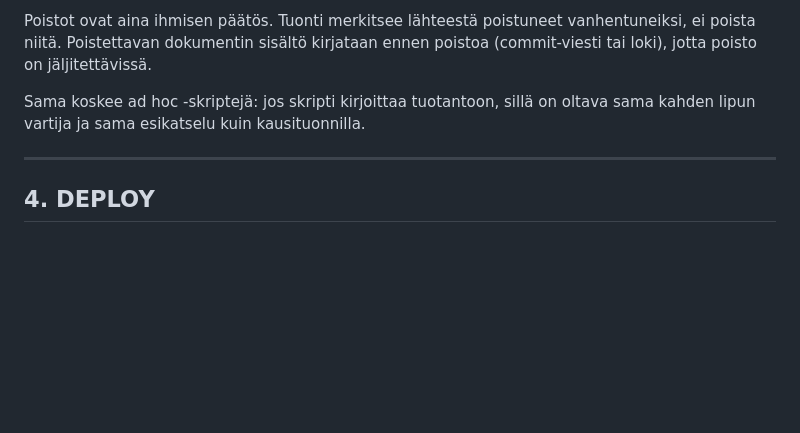
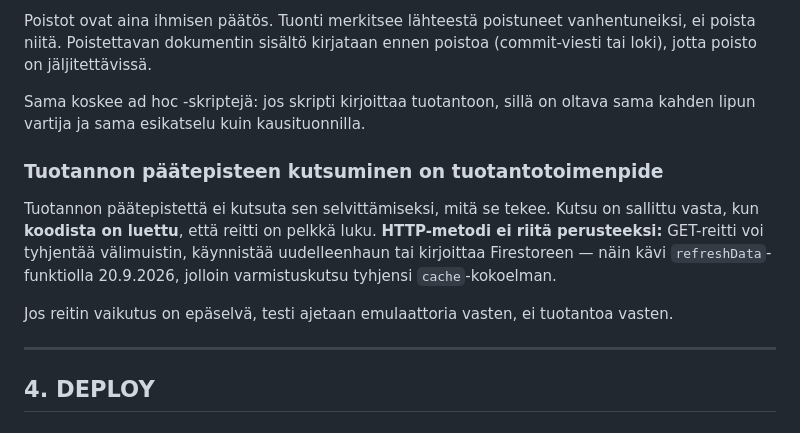
Before and after one commit to terokoskela7-cmyk/pallonetti, a Markdown page: CLAUDE.md, the part around the change. GitHub-like rendering; blank space fills up the shorter version.

Commit message:
docs(claude): tuotannon paatepisteen kutsuminen on tuotantotoimenpide
Kutsuin refreshData-funktiota tuotannossa varmistaakseni, etta se on
auki. Kutsu suoritti funktion ja tyhjensi cache-kokoelman. GET-metodi ei
kerro, mita reitti tekee.

Saanto: paatepistetta ei kutsuta sen selvittamiseksi, mita se tekee.
Kutsu on sallittu vasta kun koodista on luettu, etta reitti on pelkka
luku. Epaselvassa tapauksessa testi ajetaan emulaattoria vasten.

Co-Authored-By: Claude Opus 5 (1M context) <noreply@anthropic.com>

```diff
--- a/CLAUDE.md
+++ b/CLAUDE.md
@@ -179,6 +179,18 @@ ennen poistoa (commit-viesti tai loki), jotta poisto on jäljitettävissä.
 Sama koskee ad hoc -skriptejä: jos skripti kirjoittaa tuotantoon, sillä on
 oltava sama kahden lipun vartija ja sama esikatselu kuin kausituonnilla.
 
+### Tuotannon päätepisteen kutsuminen on tuotantotoimenpide
+
+Tuotannon päätepistettä ei kutsuta sen selvittämiseksi, mitä se tekee.
+Kutsu on sallittu vasta, kun **koodista on luettu**, että reitti on pelkkä
+luku. **HTTP-metodi ei riitä perusteeksi:** GET-reitti voi tyhjentää
+välimuistin, käynnistää uudelleenhaun tai kirjoittaa Firestoreen — näin
+kävi `refreshData`-funktiolla 20.9.2026, jolloin varmistuskutsu tyhjensi
+`cache`-kokoelman.
+
+Jos reitin vaikutus on epäselvä, testi ajetaan emulaattoria vasten, ei
+tuotantoa vasten.
+
 ---
 
 ## 4. DEPLOY
```
